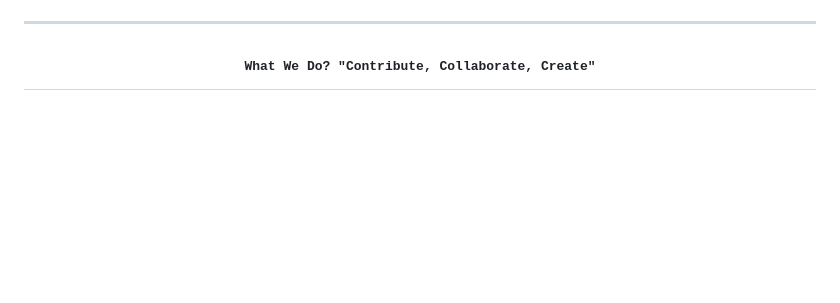
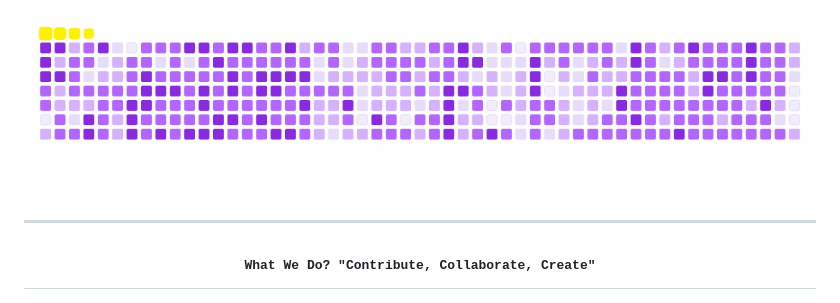
Before and after one commit to arcxteam/arcxteam, a Markdown page: README.md, the part around one of its changes. Rendered like a GitHub page; blank space fills up the shorter version.

Commit message:
Update snake animation 🐍

```diff
--- a/README.md
+++ b/README.md
@@ -12,6 +14,9 @@
   <source media="(prefers-color-scheme: light)" srcset="https://raw.githubusercontent.com/arcxteam/arcxteam/main/assets/github-snake.svg" />
   <img alt="github-snake" src="https://raw.githubusercontent.com/arcxteam/arcxteam/main/assets/github-snake.svg" />
 </picture>
+-->
+
+![Custom Snake GIF](https://raw.githubusercontent.com/arcxteam/arcxteam/main/assets/custom-snake.gif)
 
 ***
 
```
Also changed, not shown: other parts of README.md (+2 -0 lines).
